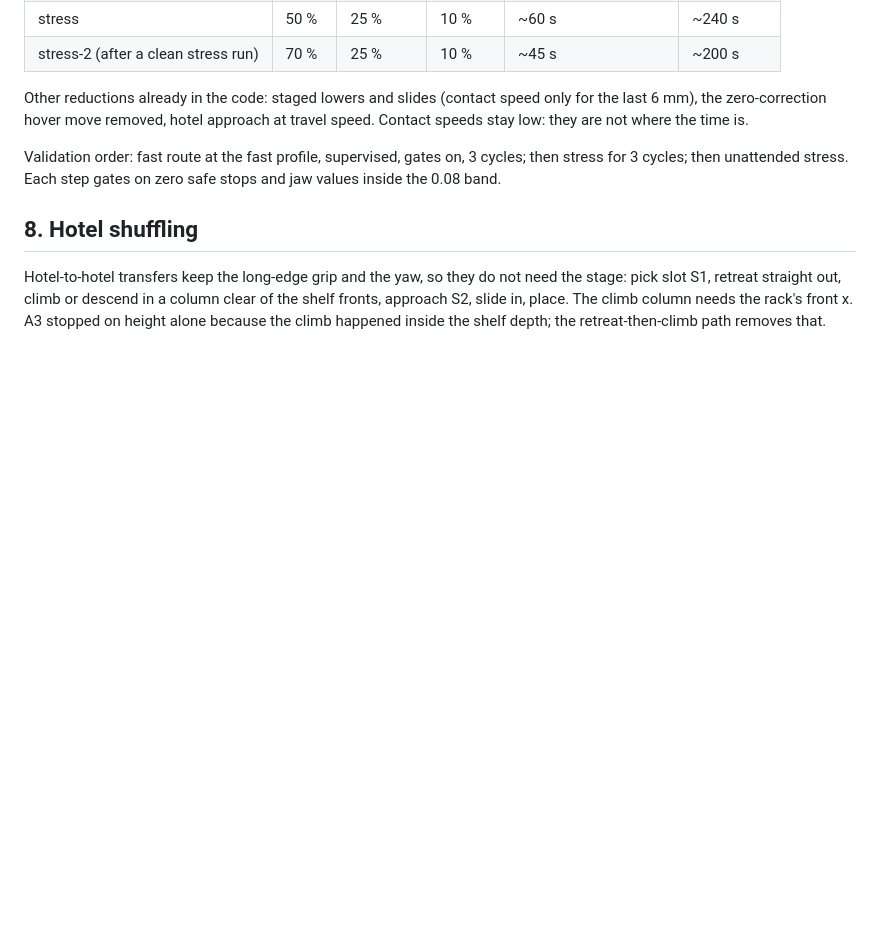
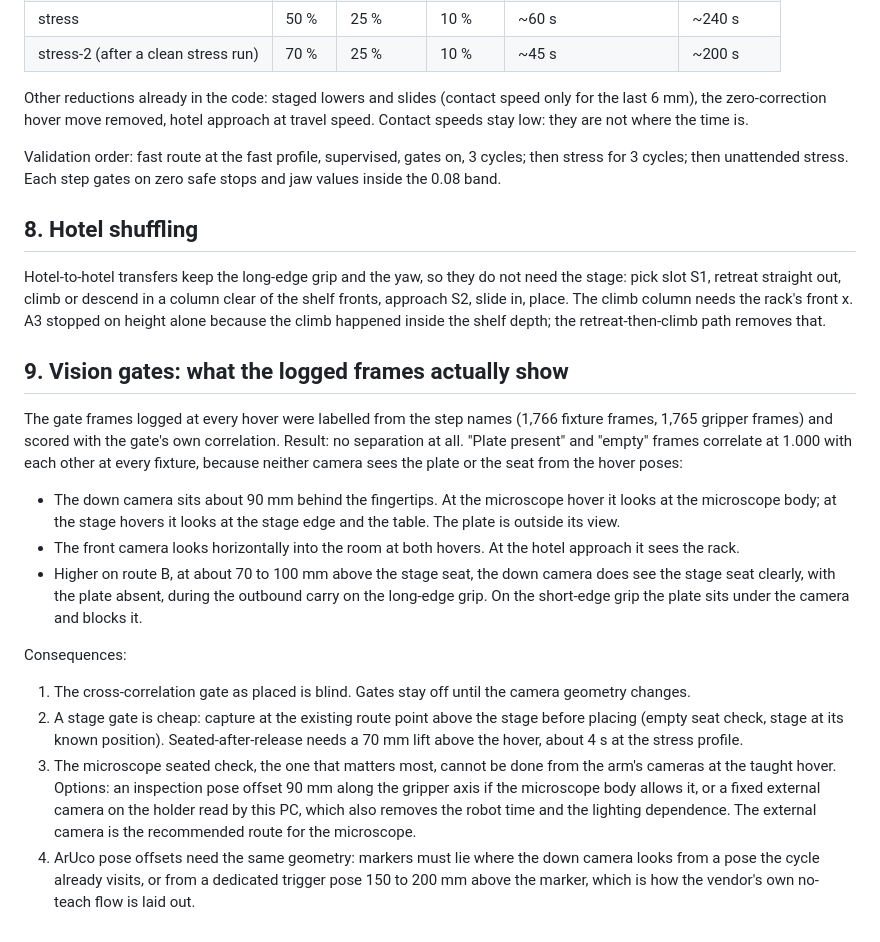
Before and after one commit to maragall/hcs-workcell, a Markdown page: ANALYSIS.md, the part around the change. Rendered like a GitHub page; blank space fills up the shorter version.

Commit message:
ANALYSIS: vision gates are blind at the hovers; camera geometry findings and options

```diff
--- a/ANALYSIS.md
+++ b/ANALYSIS.md
@@ -103,3 +103,30 @@ then unattended stress. Each step gates on zero safe stops and jaw values inside
 ## 8. Hotel shuffling
 
 Hotel-to-hotel transfers keep the long-edge grip and the yaw, so they do not need the stage: pick slot S1, retreat straight out, climb or descend in a column clear of the shelf fronts, approach S2, slide in, place. The climb column needs the rack's front x. A3 stopped on height alone because the climb happened inside the shelf depth; the retreat-then-climb path removes that.
+
+## 9. Vision gates: what the logged frames actually show
+
+The gate frames logged at every hover were labelled from the step names (1,766 fixture frames, 1,765
+gripper frames) and scored with the gate's own correlation. Result: no separation at all. "Plate present" and
+"empty" frames correlate at 1.000 with each other at every fixture, because neither camera sees the plate or
+the seat from the hover poses:
+
+- The down camera sits about 90 mm behind the fingertips. At the microscope hover it looks at the microscope
+  body; at the stage hovers it looks at the stage edge and the table. The plate is outside its view.
+- The front camera looks horizontally into the room at both hovers. At the hotel approach it sees the rack.
+- Higher on route B, at about 70 to 100 mm above the stage seat, the down camera does see the stage seat
+  clearly, with the plate absent, during the outbound carry on the long-edge grip. On the short-edge grip the
+  plate sits under the camera and blocks it.
+
+Consequences:
+1. The cross-correlation gate as placed is blind. Gates stay off until the camera geometry changes.
+2. A stage gate is cheap: capture at the existing route point above the stage before placing (empty seat
+   check, stage at its known position). Seated-after-release needs a 70 mm lift above the hover, about 4 s at
+   the stress profile.
+3. The microscope seated check, the one that matters most, cannot be done from the arm's cameras at the
+   taught hover. Options: an inspection pose offset 90 mm along the gripper axis if the microscope body allows
+   it, or a fixed external camera on the holder read by this PC, which also removes the robot time and the
+   lighting dependence. The external camera is the recommended route for the microscope.
+4. ArUco pose offsets need the same geometry: markers must lie where the down camera looks from a pose the
+   cycle already visits, or from a dedicated trigger pose 150 to 200 mm above the marker, which is how the
+   vendor's own no-teach flow is laid out.
```
